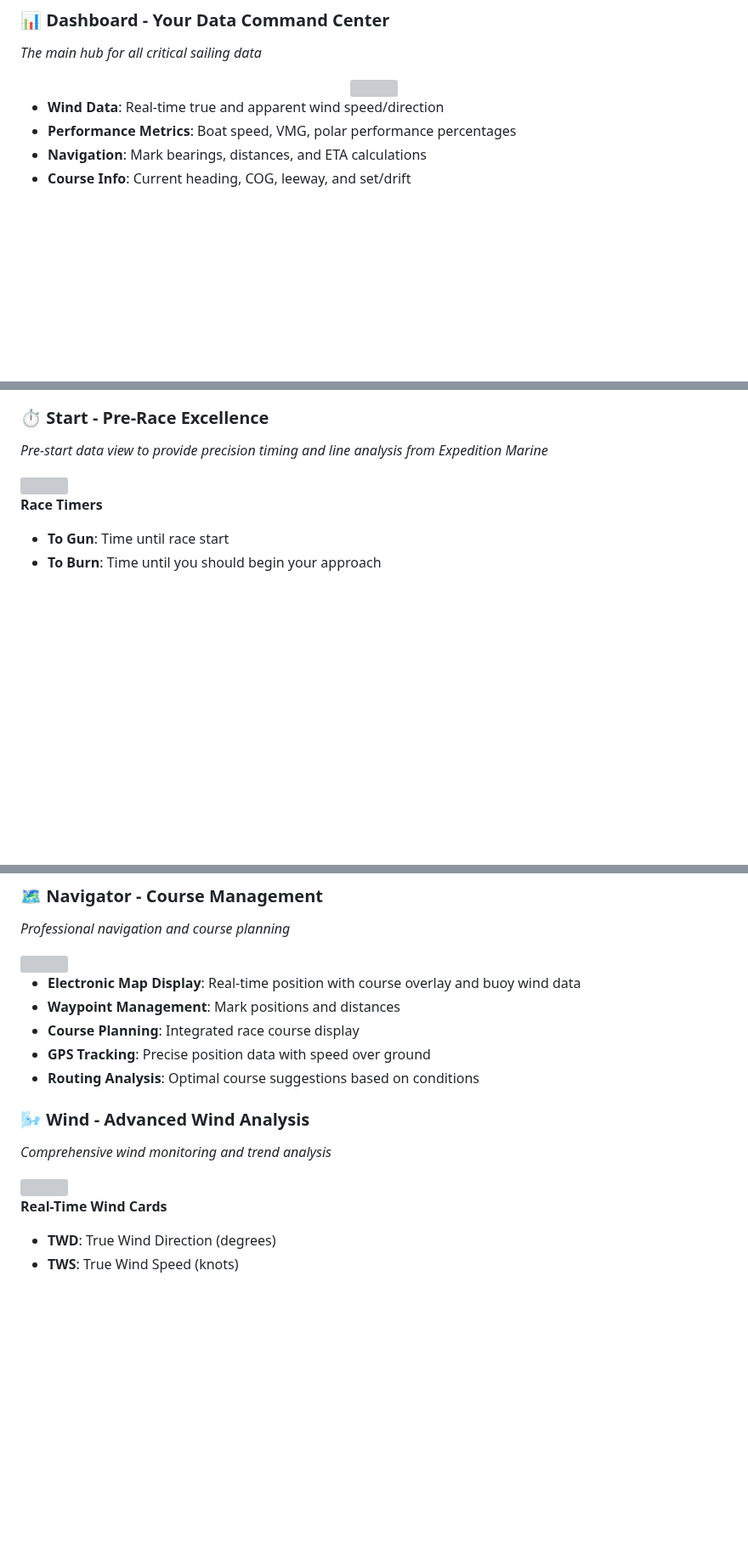
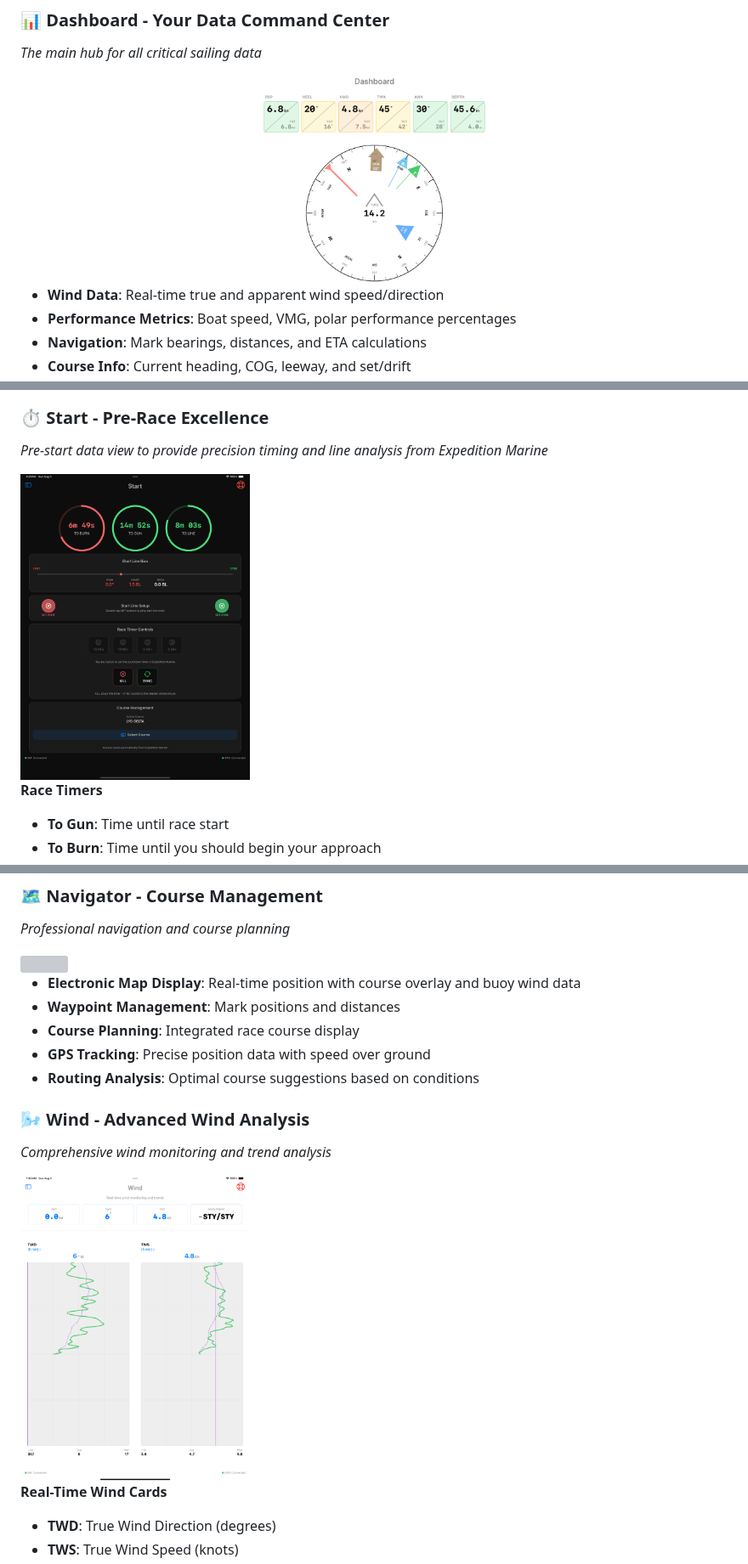
Before and after one commit to jbistis/SailWatchPro-Public, a Markdown page: README.md, 3 parts joined by grey strips. Shown at 85% size. Drawn GitHub-style; blank space fills up the shorter version; grey boxes are pictures that could not be loaded.

Commit message:
Update README.md with image paths

```diff
--- a/README.md
+++ b/README.md
@@ -17,7 +17,7 @@ Welcome to SailWatchPro, your ultimate companion for competitive sailing. Design
 *The main hub for all critical sailing data*
 
 <div align="center">
- <img src="SailWatchPro/Assets.xcassets/images/swp-dashboard-split-cards-compass.png" width="270"/>
+ <img src="images/swp-dashboard-split-cards-compass.png" width="270"/>
 </div>
 
 - **Wind Data**: Real-time true and apparent wind speed/direction
@@ -33,7 +33,7 @@ Welcome to SailWatchPro, your ultimate companion for competitive sailing. Design
 *Pre-start data view to provide precision timing and line analysis from Expedition Marine*
 
 <div align="left">
- <img src="SailWatchPro/Assets.xcassets/images/swp-start-view-dark.png" width="270"/>
+ <img src="images/swp-start-view-dark.png" width="270"/>
 </div>
 
 **Race Timers**
@@ -86,7 +86,7 @@ Welcome to SailWatchPro, your ultimate companion for competitive sailing. Design
 *Comprehensive wind monitoring and trend analysis*
 
 <div align="left">
- <img src="SailWatchPro/Assets.xcassets/images/swp-wind-state.png" width="270"/>
+ <img src="images/swp-wind-state.png" width="270"/>
 </div>
 
 **Real-Time Wind Cards**
```
Also changed, not shown: other parts of README.md (+4 -4 lines).
